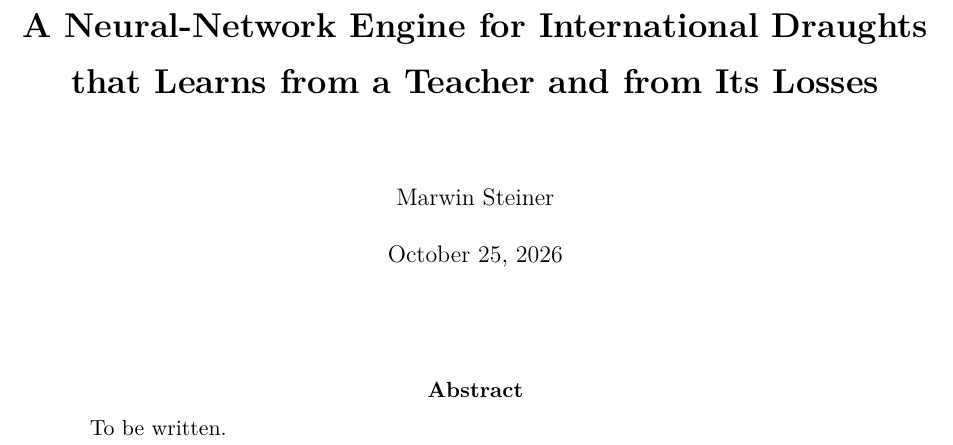
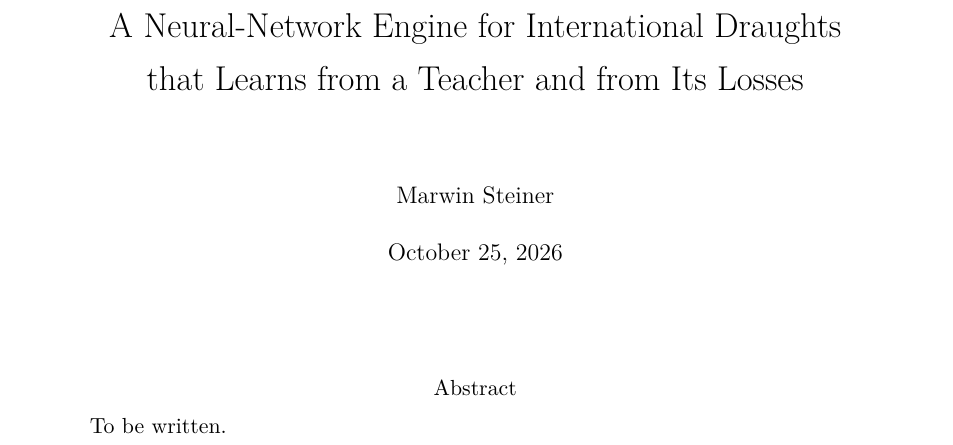
Before and after one commit to marwinsteiner/draughts-nn, a LaTeX document (paper/main.tex): part of page 1 of 9, cut so that both start at the same text. Compiled offline with pdfLaTeX.

Commit message:
paper: no bold on the title page

```diff
--- a/paper/main.tex
+++ b/paper/main.tex
@@ -22,7 +22,7 @@
 \begin{titlepage}
   \centering
   \vspace*{3cm}
-  {\LARGE\bfseries A Neural-Network Engine for International Draughts\\[0.3em]
+  {\LARGE A Neural-Network Engine for International Draughts\\[0.3em]
   that Learns from a Teacher and from Its Losses\par}
   \vspace{1.5cm}
   {\large Marwin Steiner\par}
@@ -30,7 +30,7 @@
   {\large \today\par}
   \vspace{2cm}
   \begin{minipage}{0.85\textwidth}
-    \centering\textbf{Abstract}\\[0.5em]
+    \centering Abstract\\[0.5em]
     \raggedright
     To be written.
   \end{minipage}
```
